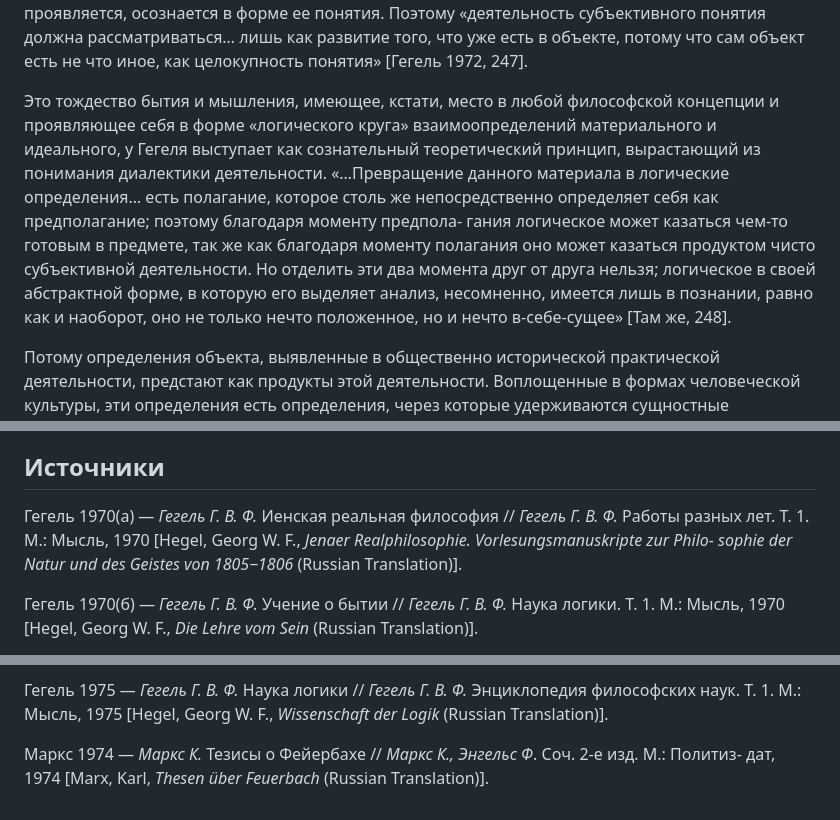
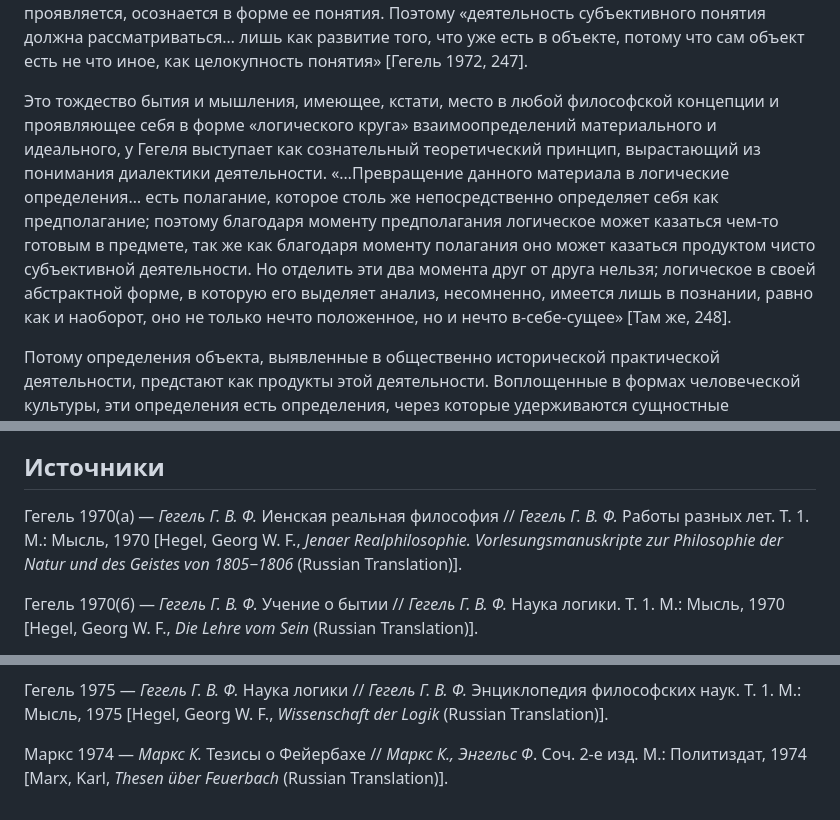
Before and after one commit to comtextspace/dk, a Markdown page: content/статьи/лобастов-логика-понятия-в-философии-гегеля.md, 3 parts joined by grey strips. GitHub-like rendering.

```diff
--- a/content/статьи/лобастов-логика-понятия-в-философии-гегеля.md
+++ b/content/статьи/лобастов-логика-понятия-в-философии-гегеля.md
@@ -70,7 +70,7 @@ author:
 
 В этом — глубочайший смысл гегелевского представления (понятия) о понятии. Объект имеет свое собственное объективно-закономерное движение. Категориальная форма этого движения не дана в его, объекта, непосредственном бытии, как не дано и его истинное содержание. Они представлены здесь лишь в себе. Снять непосредственность объекта можно лишь в предметно-преобразовательной деятельности, в рамках которой он обнаруживает свои сущностные, рефлективные определения. То, что было в-себе, в деятельности становится формой для-себя-бытия, в которой «выступает определение идеальности» [Там же, 236]. Это идеальное вещи и проявляется, осознается в форме ее понятия. Поэтому «деятельность субъективного понятия должна рассматриваться… лишь как развитие того, что уже есть в объекте, потому что сам объект есть не что иное, как целокупность понятия» [Гегель 1972, 247].
 
-Это тождество бытия и мышления, имеющее, кстати, место в любой философской концепции и проявляющее себя в форме «логического круга» взаимоопределений материального и идеального, у Гегеля выступает как сознательный теоретический принцип, вырастающий из понимания диалектики деятельности. «…Превращение данного материала в логические определения… есть полагание, которое столь же непосредственно определяет себя как предполагание; поэтому благодаря моменту предпола- гания логическое может казаться чем-то готовым в предмете, так же как благодаря моменту полагания оно может казаться продуктом чисто субъективной деятельности. Но отделить эти два момента друг от друга нельзя; логическое в своей абстрактной форме, в которую его выделяет анализ, несомненно, имеется лишь в познании, равно как и наоборот, оно не только нечто положенное, но и нечто в-себе-сущее» [Там же, 248].
+Это тождество бытия и мышления, имеющее, кстати, место в любой философской концепции и проявляющее себя в форме «логического круга» взаимоопределений материального и идеального, у Гегеля выступает как сознательный теоретический принцип, вырастающий из понимания диалектики деятельности. «…Превращение данного материала в логические определения… есть полагание, которое столь же непосредственно определяет себя как предполагание; поэтому благодаря моменту предполагания логическое может казаться чем-то готовым в предмете, так же как благодаря моменту полагания оно может казаться продуктом чисто субъективной деятельности. Но отделить эти два момента друг от друга нельзя; логическое в своей абстрактной форме, в которую его выделяет анализ, несомненно, имеется лишь в познании, равно как и наоборот, оно не только нечто положенное, но и нечто в-себе-сущее» [Там же, 248].
 
 Потому определения объекта, выявленные в общественно исторической практической деятельности, предстают как продукты этой деятельности. Воплощенные в формах человеческой культуры, эти определения есть определения, через которые удерживаются сущностные характеристики самой вещи — как она есть «в-себе». В отвлеченной форме они выступают как абстракции мышления, имеющие свое собственное, определенное общественно-исторической действительностью, содержательное движение в объективном процессе развития исторической культуры. Легко видеть, что эти абстракции объективны. Эта объективность их представлена в материальной культурно-исторической предметности. То есть в форме чувственного наличного бытия. Именно эта общественно-историческая культурно-предметная действительность лежит в основе созерцания и мышления человека. Человек в предметах культуры созерцает и мыслит самого себя. А логика его мышления, взаимосвязь абстракций в составе мыслительной деятельности, получившей обособление в формах культурно-исторической деятельности, выражает собой объективную логику развития содержания исторической действительности.
 
@@ -102,7 +102,7 @@ author:
 
 ## Источники
 
-Гегель 1970(а) — *Гегель Г. В. Ф.* Иенская реальная философия // *Гегель Г. В. Ф.* Работы разных лет. Т. 1. М.: Мысль, 1970 [Hegel, Georg W. F., *Jenaer Realphilosophie. Vorlesungsmanuskripte zur Philo- sophie der Natur und des Geistes von 1805‒1806* (Russian Translation)].
+Гегель 1970(а) — *Гегель Г. В. Ф.* Иенская реальная философия // *Гегель Г. В. Ф.* Работы разных лет. Т. 1. М.: Мысль, 1970 [Hegel, Georg W. F., *Jenaer Realphilosophie. Vorlesungsmanuskripte zur Philosophie der Natur und des Geistes von 1805‒1806* (Russian Translation)].
 
 Гегель 1970(б) — *Гегель Г. В. Ф.* Учение о бытии // *Гегель Г. В. Ф.* Наука логики. Т. 1. М.: Мысль, 1970 [Hegel, Georg W. F., *Die Lehre vom Sein* (Russian Translation)].
 
@@ -114,4 +114,4 @@ author:
 
 Гегель 1975 — *Гегель Г. В. Ф.* Наука логики // *Гегель Г. В. Ф.* Энциклопедия философских наук. Т. 1. М.: Мысль, 1975 [Hegel, Georg W. F., *Wissenschaft der Logik* (Russian Translation)].
 
-Маркс 1974 — *Маркс К.* Тезисы о Фейербахе // *Маркс К., Энгельс Ф*. Соч. 2-е изд. М.: Политиз- дат, 1974 [Marx, Karl, *Thesen über Feuerbach* (Russian Translation)].
+Маркс 1974 — *Маркс К.* Тезисы о Фейербахе // *Маркс К., Энгельс Ф*. Соч. 2-е изд. М.: Политиздат, 1974 [Marx, Karl, *Thesen über Feuerbach* (Russian Translation)].
```
Also changed, not shown: other parts of content/статьи/лобастов-логика-понятия-в-философии-гегеля.md (+1 -1 lines).
